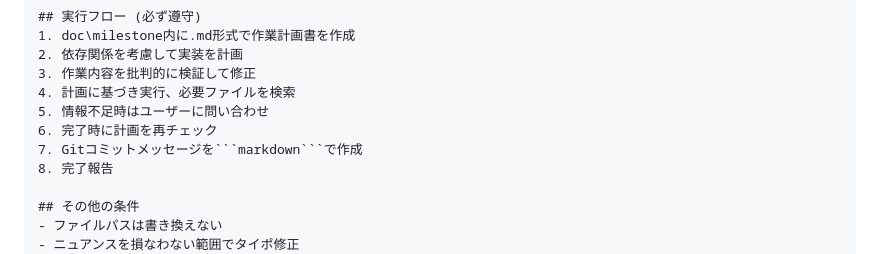
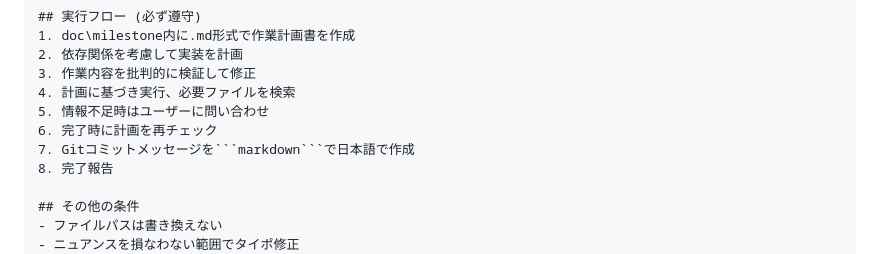
Before and after one commit to hisanori-s/cleaning-app, a Markdown page: doc/workflow/WORKFLOW_o1指示書作成.md, the part around the change. Rendered like a GitHub page.

Commit message:
メタプロンプト修正

````diff
--- a/doc/workflow/WORKFLOW_o1指示書作成.md
+++ b/doc/workflow/WORKFLOW_o1指示書作成.md
@@ -48,7 +48,7 @@
 4. 計画に基づき実行、必要ファイルを検索
 5. 情報不足時はユーザーに問い合わせ
 6. 完了時に計画を再チェック
-7. Gitコミットメッセージを```markdown```で作成
+7. Gitコミットメッセージを```markdown```で日本語で作成
 8. 完了報告
 
 ## その他の条件
````
